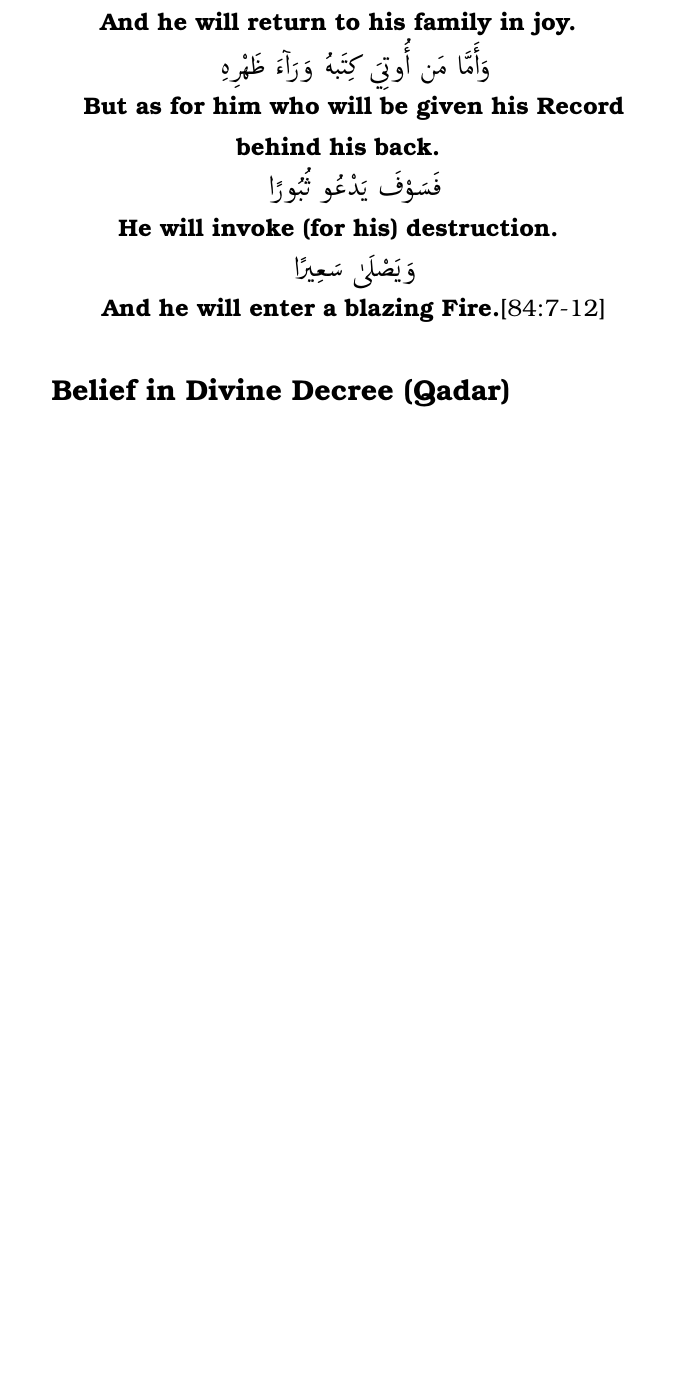
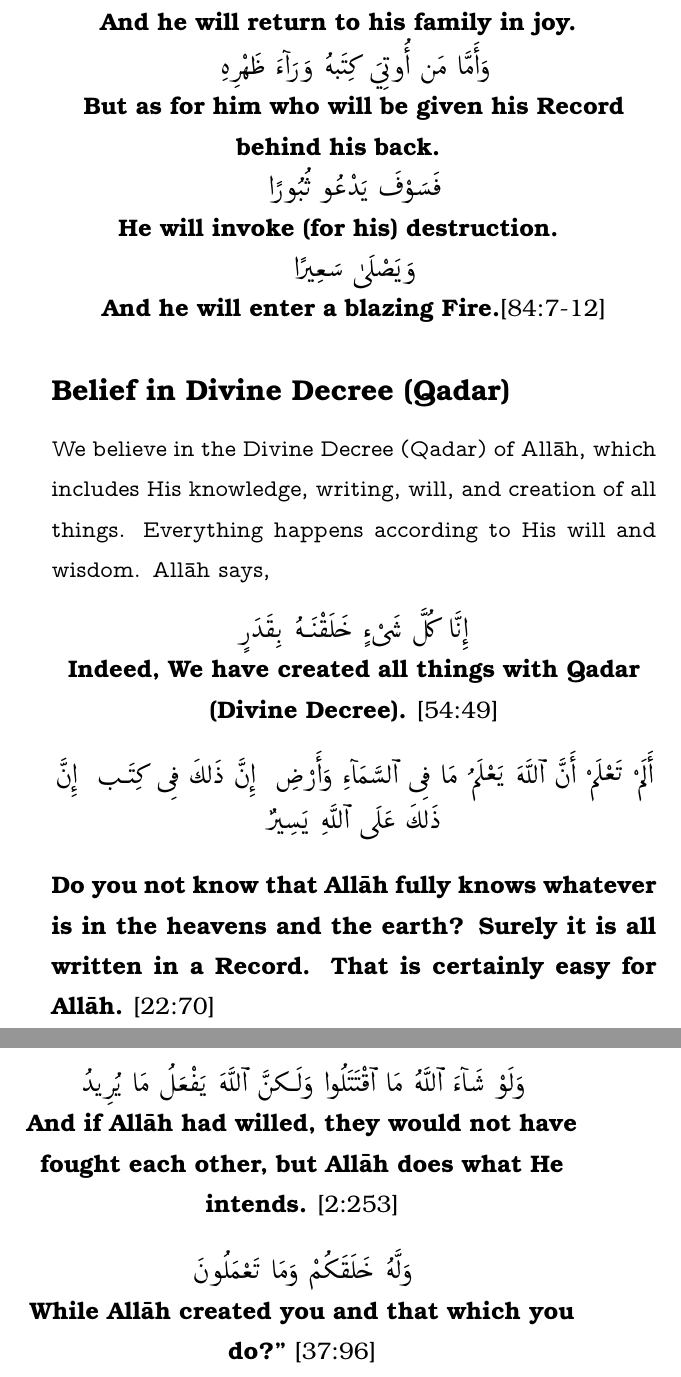
Before and after one commit to mahfuz-31/Vision-and-Success, a LaTeX thesis (Vission_and_Success.tex, which reads Parts/aqidahOfAhlusSunnah.tex): part of page 78 of 78 before the commit and two parts of pages 78 and 79 of 80 after it, the two joined at a grey line, cut so that both start at the same text, the shorter picture padded with empty space. Compiled offline with pdfLaTeX; a LaTeX package or settings file that is missing is left out.

```diff
--- a/Parts/aqidahOfAhlusSunnah.tex
+++ b/Parts/aqidahOfAhlusSunnah.tex
@@ -479,5 +479,29 @@
 
 \textvtt{
 \subsection*{Belief in Divine Decree (Qadar)}
-
+We believe in the Divine Decree (Qadar) of All\=ah, which includes His knowledge, writing, will, and creation of all things. Everything happens according to His will and wisdom. All\=ah says,
 }
+\begin{center}
+    \begin{RLtext}
+        إِنَّا كُلَّ شَىْءٍ خَلَقْنَـهُ بِقَدَرٍۢ
+    \end{RLtext}
+    \textbf{Indeed, We have created all things with Qadar (Divine Decree).} [54:49]
+\end{center}
+\begin{center}
+    \begin{RLtext}
+        أَلَمْ تَعْلَمْ أَنَّ ٱللَّهَ يَعْلَمُ مَا فِى ٱلسَّمَآءِ وَٱلْأَرْضِ ۗ إِنَّ ذَٰلِكَ فِى كِتَـٰبٍ ۚ إِنَّ ذَٰلِكَ عَلَى ٱللَّهِ يَسِيرٌۭ
+    \end{RLtext}
+\end{center}
+\textbf{Do you not know that All\=ah fully knows whatever is in the heavens and the earth? Surely it is all written in a Record. That is certainly easy for All\=ah.} [22:70]
+\begin{center}
+    \begin{RLtext}
+      وَلَوْ شَآءَ ٱللَّهُ مَا ٱقْتَتَلُوا۟ وَلَـٰكِنَّ ٱللَّهَ يَفْعَلُ مَا يُرِيدُ
+    \end{RLtext}
+    \textbf{And if Allāh had willed, they would not have fought each other, but Allāh does what He intends.} [2:253]
+\end{center}
+\begin{center}
+    \begin{RLtext}
+        وَٱللَّهُ خَلَقَكُمْ وَمَا تَعْمَلُونَ
+    \end{RLtext}
+    \textbf{While Allāh created you and that which you do?"} [37:96]
+\end{center}
```
Also changed, not shown: Vission_and_Success.pdf, 4 other files.
